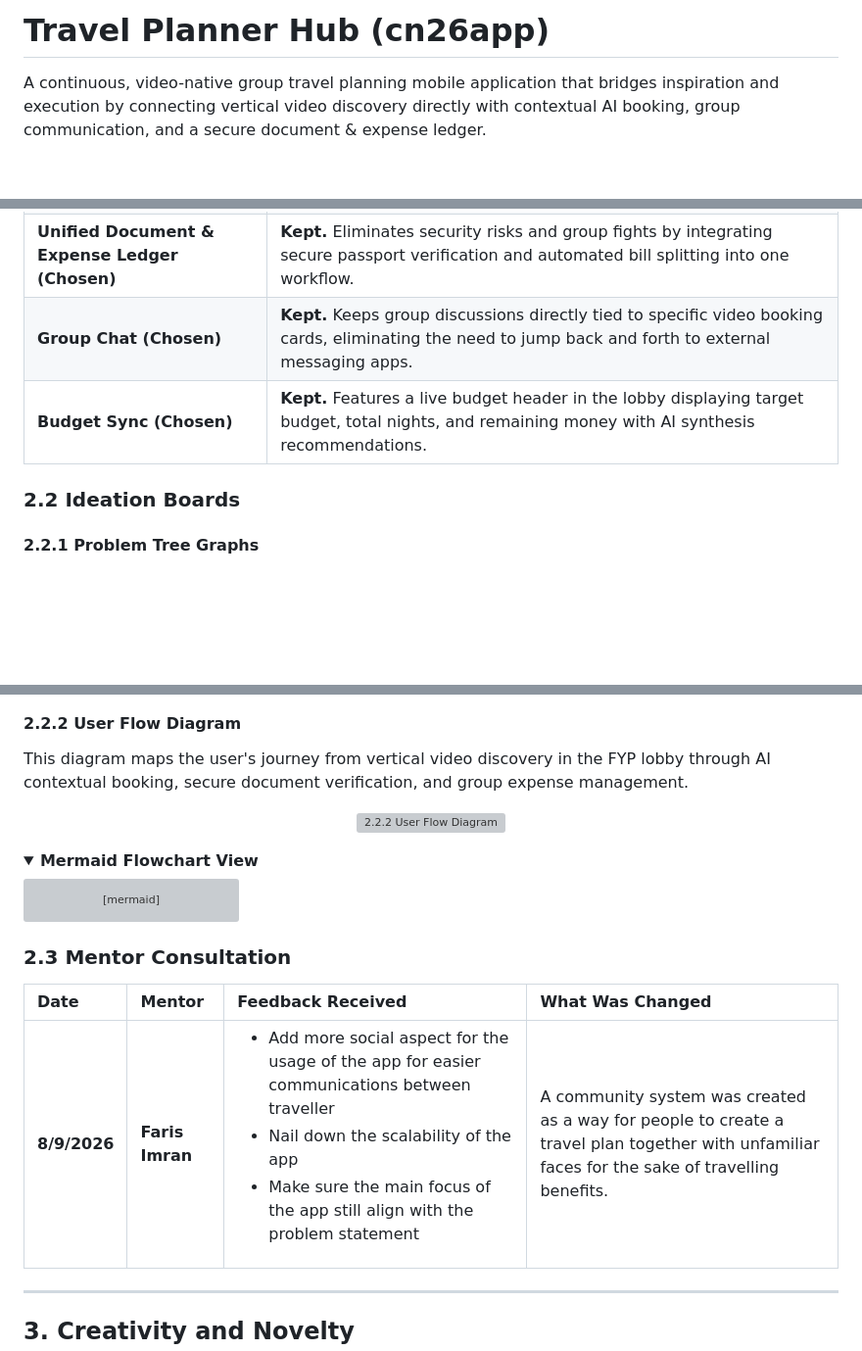
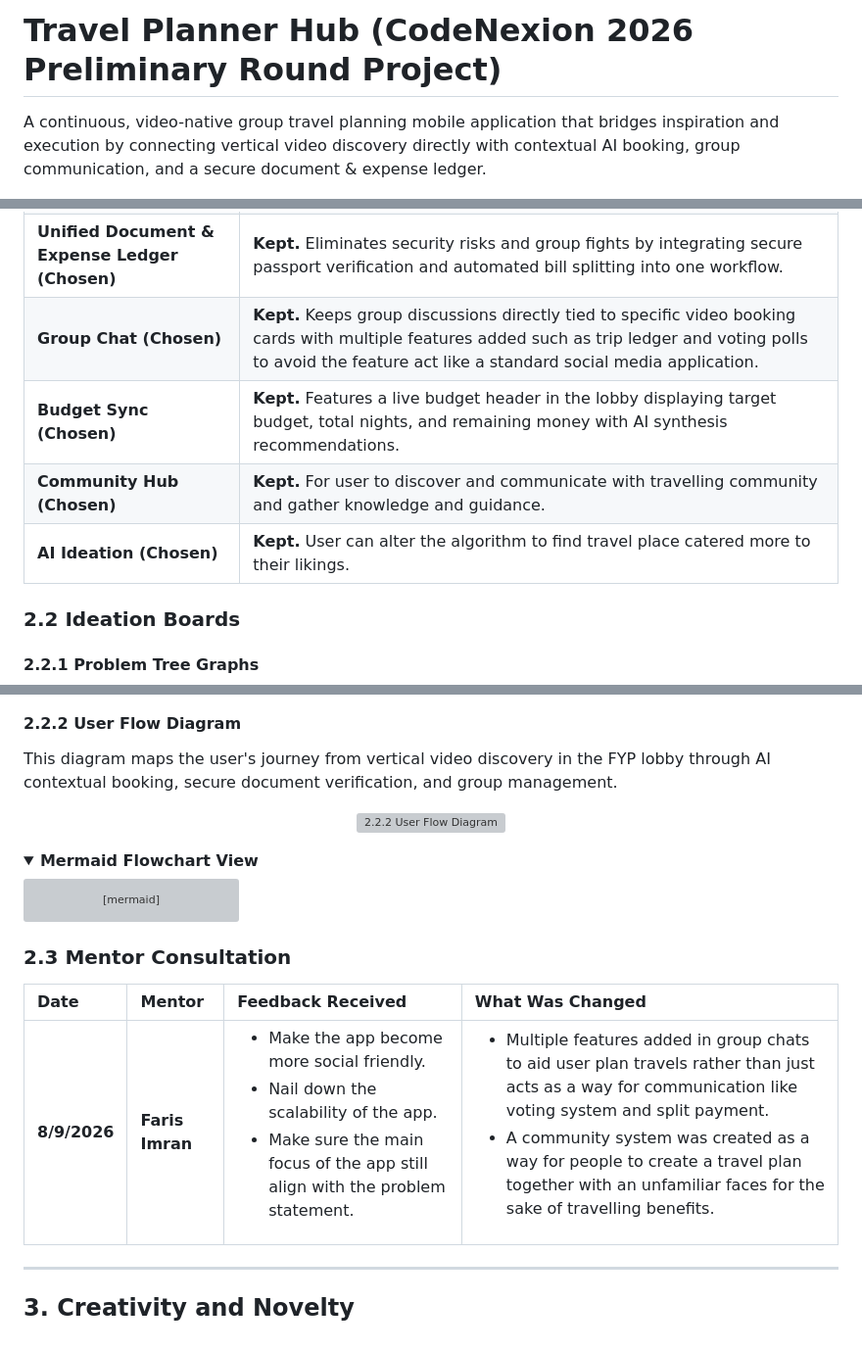
Before and after one commit to nidqija/Travel-Planner-Hub, a Markdown page: README.md, 3 parts joined by grey strips. Shown at 98% size. GitHub-like rendering; blank space fills up the shorter version; grey boxes are pictures that could not be loaded.

```diff
--- a/README.md
+++ b/README.md
@@ -1,4 +1,4 @@
-# Travel Planner Hub (cn26app)
+# Travel Planner Hub (CodeNexion 2026 Preliminary Round Project)
 
 A continuous, video-native group travel planning mobile application that bridges inspiration and execution by connecting vertical video discovery directly with contextual AI booking, group communication, and a secure document & expense ledger.
 
@@ -13,8 +13,10 @@ A continuous, video-native group travel planning mobile application that bridges
 | **Travel FYP Discovery Feed (Chosen)** | **Kept.** Replaces static search bars with engaging vertical video discovery, allowing users to scroll and explore travel destinations naturally. |
 | **Contextual AI Booking Assistant (Chosen)** | **Kept.** Solves discovery friction by instantly extracting travel time, arrival estimates, and booking options directly from social videos. |
 | **Unified Document & Expense Ledger (Chosen)** | **Kept.** Eliminates security risks and group fights by integrating secure passport verification and automated bill splitting into one workflow. |
-| **Group Chat (Chosen)** | **Kept.** Keeps group discussions directly tied to specific video booking cards, eliminating the need to jump back and forth to external messaging apps. |
+| **Group Chat (Chosen)** | **Kept.** Keeps group discussions directly tied to specific video booking cards with multiple features added such as trip ledger and voting polls to avoid the feature act like a standard social media application. |
 | **Budget Sync (Chosen)** | **Kept.** Features a live budget header in the lobby displaying target budget, total nights, and remaining money with AI synthesis recommendations. |
+| **Community Hub (Chosen)** | **Kept.** For user to discover and communicate with travelling community and gather knowledge and guidance. |
+| **AI Ideation (Chosen)** | **Kept.** User can alter the algorithm to find travel place catered more to their likings. |
 
 ### 2.2 Ideation Boards
 
@@ -62,7 +64,7 @@ graph BT
 </details>
 
 #### 2.2.2 User Flow Diagram
-This diagram maps the user's journey from vertical video discovery in the FYP lobby through AI contextual booking, secure document verification, and group expense management.
+This diagram maps the user's journey from vertical video discovery in the FYP lobby through AI contextual booking, secure document verification, and group management.
 
 <p align="center">
   <img src="assets/user_flow_diagram.svg" alt="2.2.2 User Flow Diagram" width="850" />
@@ -94,7 +96,7 @@ flowchart TD
 
 | Date | Mentor | Feedback Received | What Was Changed |
 | :--- | :--- | :--- | :--- |
-| **8/9/2026** | **Faris Imran** | <ul><li>Add more social aspect for the usage of the app for easier communications between traveller</li><li>Nail down the scalability of the app</li><li>Make sure the main focus of the app still align with the problem statement</li></ul> | A community system was created as a way for people to create a travel plan together with unfamiliar faces for the sake of travelling benefits. |
+| **8/9/2026** | **Faris Imran** | <ul><li>Make the app become more social friendly.</li><li>Nail down the scalability of the app.</li><li>Make sure the main focus of the app still align with the problem statement.</li></ul> | <ul><li>Multiple features added in group chats to aid user plan travels rather than just acts as a way for communication like voting system and split payment.</li><li>A community system was created as a way for people to create a travel plan together with an unfamiliar faces for the sake of travelling benefits.</li></ul> |
 
 ---
 
```
